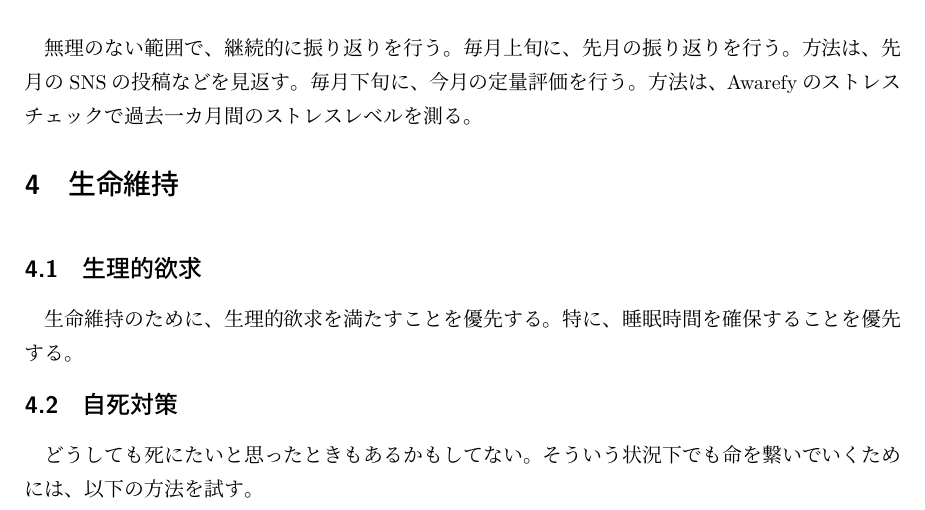
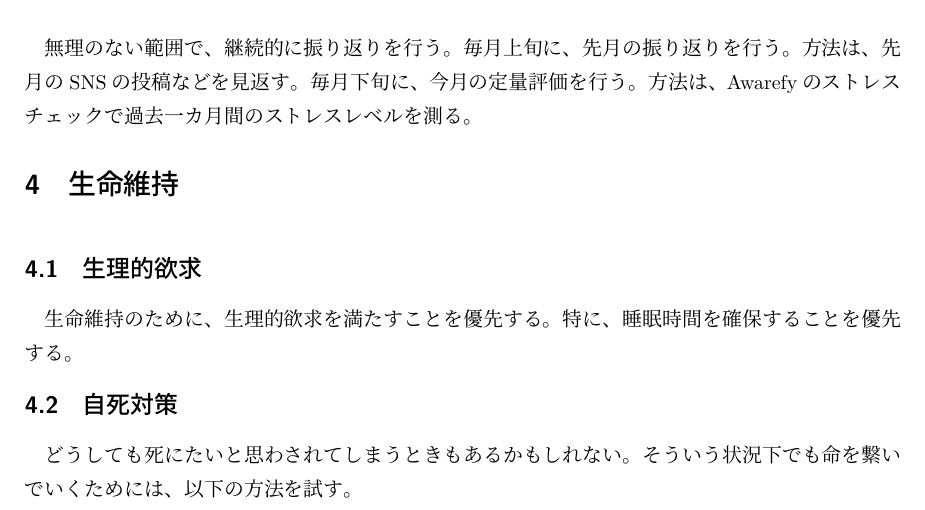
Before and after one commit to IT-Engineer-K/MyPolicy, a LaTeX document (main.tex): part of page 1 of 5, cut so that both start at the same text. Compiled offline with upLaTeX and dvipdfmx.

Commit message:
生命維持について

```diff
--- a/main.tex
+++ b/main.tex
@@ -28,7 +28,7 @@
         生命維持のために、生理的欲求を満たすことを優先する。特に、睡眠時間を確保することを優先する。
 
     \subsection{自死対策}
-        どうしても死にたいと思ったときもあるかもしてない。
+        どうしても死にたいと思わされてしまうときもあるかもしれない。
         そういう状況下でも命を繋いでいくためには、以下の方法を試す。
         \begin{itemize}
             \item 今は死にたいと思っていることを認める。
```
Also changed, not shown: main.pdf, 2 other files.
